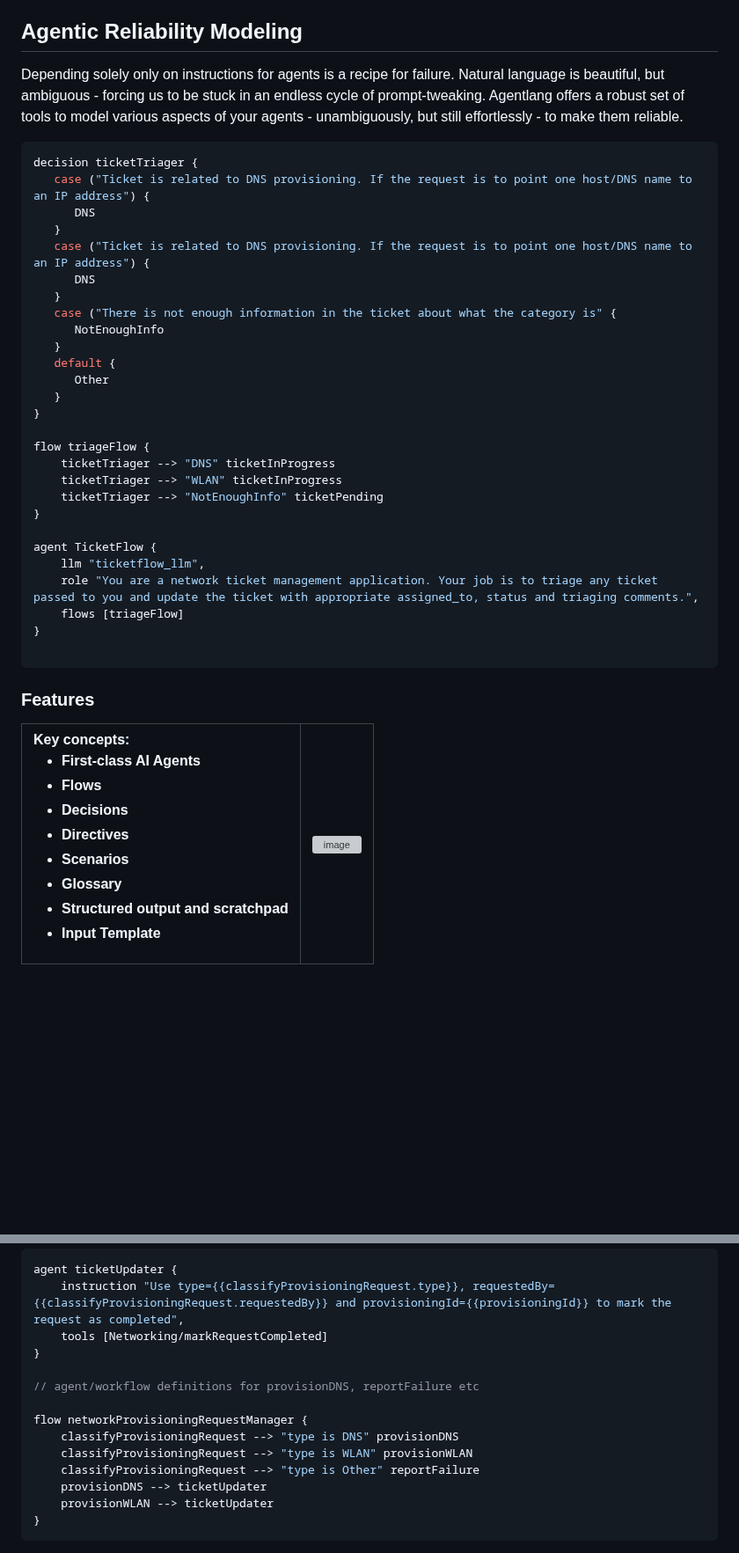
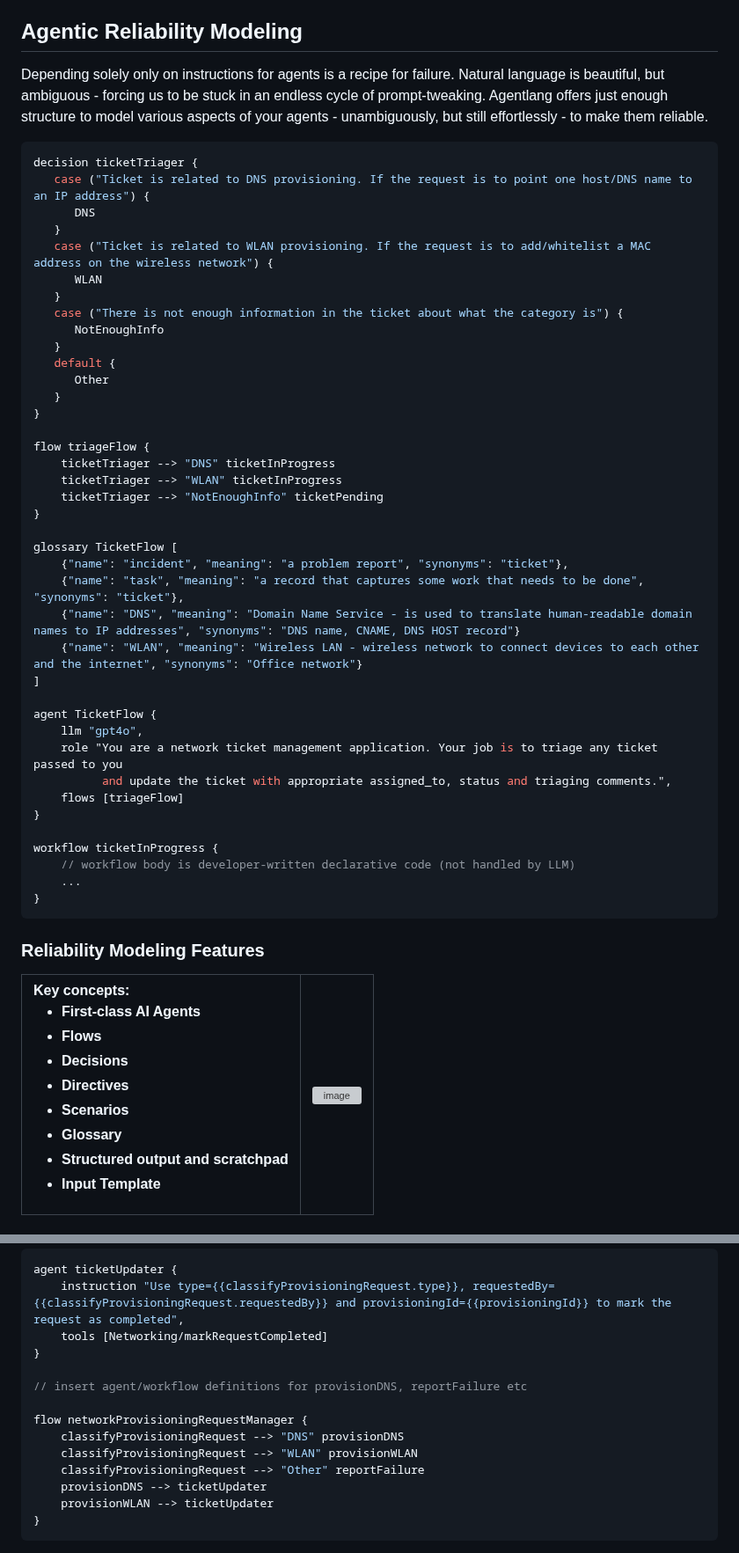
Before and after one commit to agentlang-ai/agentlang, a Markdown page: README.md, 2 parts joined by grey strips. Shown at 88% size. Rendered like a GitHub page; blank space fills up the shorter version; grey boxes are pictures that could not be loaded.

````diff
--- a/README.md
+++ b/README.md
@@ -33,17 +33,17 @@ Coming soon! Fractl Studio is a no-code environment for building and operating A
 
 ## Agentic Reliability Modeling
 
-Depending solely only on instructions for agents is a recipe for failure. Natural language is beautiful, but ambiguous - forcing us to be stuck in an endless cycle of prompt-tweaking. Agentlang offers a robust set of tools to model various aspects of your agents - unambiguously, but still effortlessly - to make them reliable.
+Depending solely only on instructions for agents is a recipe for failure. Natural language is beautiful, but ambiguous - forcing us to be stuck in an endless cycle of prompt-tweaking. Agentlang offers just enough structure to model various aspects of your agents - unambiguously, but still effortlessly - to make them reliable.
 
 ```typescript
 decision ticketTriager {
    case ("Ticket is related to DNS provisioning. If the request is to point one host/DNS name to an IP address") {
       DNS
    }
-   case ("Ticket is related to DNS provisioning. If the request is to point one host/DNS name to an IP address") {
-      DNS
+   case ("Ticket is related to WLAN provisioning. If the request is to add/whitelist a MAC address on the wireless network") {
+      WLAN
    }
-   case ("There is not enough information in the ticket about what the category is" {
+   case ("There is not enough information in the ticket about what the category is") {
       NotEnoughInfo
    }
    default {
@@ -57,15 +57,27 @@ flow triageFlow {
     ticketTriager --> "NotEnoughInfo" ticketPending
 }
 
+glossary TicketFlow [
+    {"name": "incident", "meaning": "a problem report", "synonyms": "ticket"},
+    {"name": "task", "meaning": "a record that captures some work that needs to be done", "synonyms": "ticket"},
+    {"name": "DNS", "meaning": "Domain Name Service - is used to translate human-readable domain names to IP addresses", "synonyms": "DNS name, CNAME, DNS HOST record"}
+    {"name": "WLAN", "meaning": "Wireless LAN - wireless network to connect devices to each other and the internet", "synonyms": "Office network"}
+]
+
 agent TicketFlow {
-    llm "ticketflow_llm",
-    role "You are a network ticket management application. Your job is to triage any ticket passed to you and update the ticket with appropriate assigned_to, status and triaging comments.",
+    llm "gpt4o",
+    role "You are a network ticket management application. Your job is to triage any ticket passed to you
+          and update the ticket with appropriate assigned_to, status and triaging comments.",
     flows [triageFlow]
 }
 
+workflow ticketInProgress {
+    // workflow body is developer-written declarative code (not handled by LLM)
+    ...
+}
 ```
 
-### Features
+### Reliability Modeling Features
 
 <table>
     <tr>
@@ -92,8 +104,6 @@ agent TicketFlow {
     </tr>
 </table>
 
-
-
 ## First-class AI Agents
 
 Agents and many concepts agents use are built-in language constructs.
@@ -248,12 +260,12 @@ agent ticketUpdater {
     tools [Networking/markRequestCompleted]
 }
 
-// agent/workflow definitions for provisionDNS, reportFailure etc
+// insert agent/workflow definitions for provisionDNS, reportFailure etc
 
 flow networkProvisioningRequestManager {
-    classifyProvisioningRequest --> "type is DNS" provisionDNS
-    classifyProvisioningRequest --> "type is WLAN" provisionWLAN
-    classifyProvisioningRequest --> "type is Other" reportFailure
+    classifyProvisioningRequest --> "DNS" provisionDNS
+    classifyProvisioningRequest --> "WLAN" provisionWLAN
+    classifyProvisioningRequest --> "Other" reportFailure
     provisionDNS --> ticketUpdater
     provisionWLAN --> ticketUpdater
 }
````
Also changed, not shown: other parts of README.md (+6 -4 lines).
